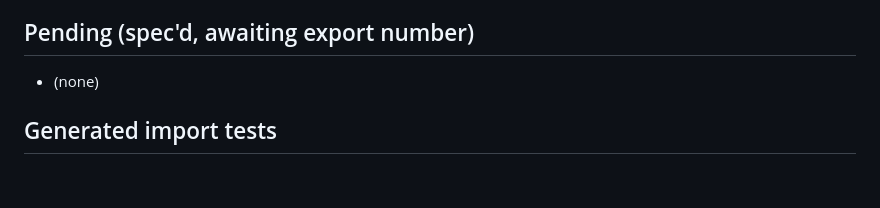
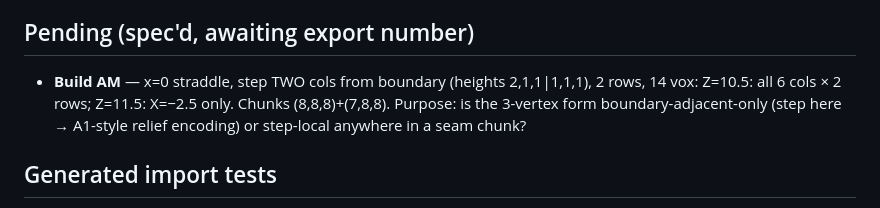
Before and after one commit to EveScientist/DU-3D-object-importer, a Markdown page: EXPORTS_LOG.md, the part around the change. Rendered like a GitHub page; blank space fills up the shorter version.

```diff
--- a/EXPORTS_LOG.md
+++ b/EXPORTS_LOG.md
@@ -92,7 +92,9 @@ data can be re-used. **Every new export MUST be added here** with its exact XYZ.
 | 3052 | Build AL — x=0 one-sided step AT boundary (heights 2,2|1,1), 2 rows, 12 vox | Z=10.5: all 4 cols × 2 rows; Z=11.5: X∈{−1.5,−0.5} only | (8,8,8)+(7,8,8) | STEP-AT-BOUNDARY = NO transition geometry (zero 16-byte groups) — pure flat clusters, each side own heights, ghosts copy neighbors (HIGH ghost h2, LOW ghost h1); cliff face = chunk face. 3-vertex form ONLY when step is 1 col AWAY from boundary (slope spans it). Fillers per-cluster by own height (h1 clusters none); LOW c2 (h2) unexpectedly plain — map in generator work. HIGH clusters: [h2+filler ghost],[h2 plain],[h1],[h1]; LOW: [h2 plain far],[h2+filler],[h2 plain],[h1 ghost]. |
 
 ## Pending (spec'd, awaiting export number)
-- (none)
+- **Build AM** — x=0 straddle, step TWO cols from boundary (heights 2,1,1|1,1,1), 2 rows, 14 vox:
+  Z=10.5: all 6 cols × 2 rows; Z=11.5: X=−2.5 only. Chunks (8,8,8)+(7,8,8).
+  Purpose: is the 3-vertex form boundary-adjacent-only (step here → A1-style relief encoding) or step-local anywhere in a seam chunk?
 
 ## Generated import tests
 - **tests/z0_novel_pairing_gen.blueprint** (2026-07-03) — novel pairing: HIGH = 3014's y-varying
```
